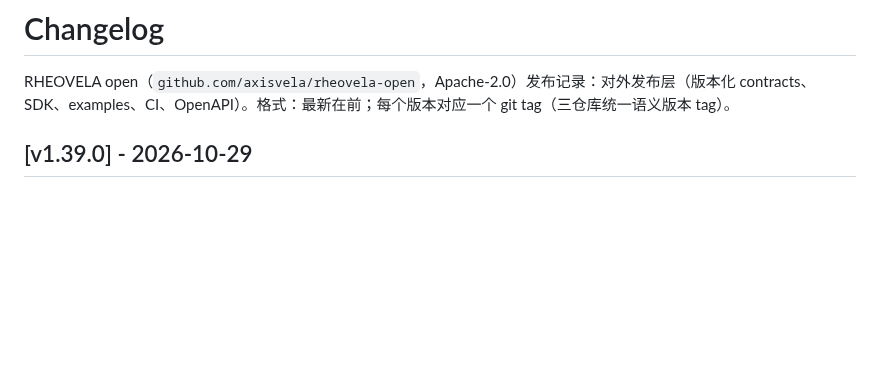
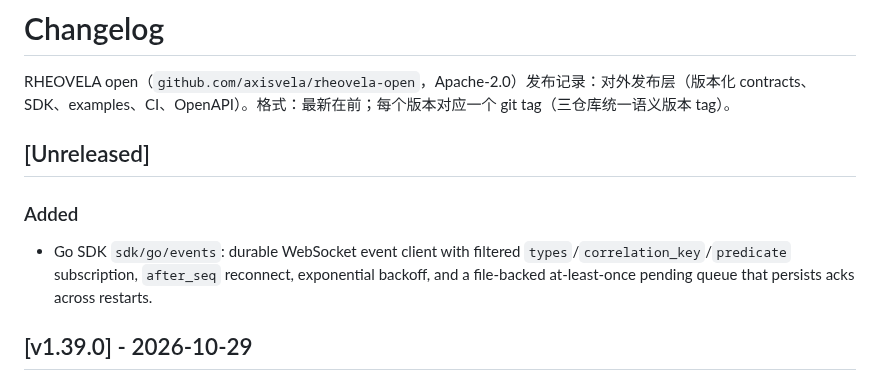
Before and after one commit to axisvela/rheovela-open, a Markdown page: CHANGELOG.md, the part around the change. Drawn GitHub-style; blank space fills up the shorter version.

Commit message:
docs(sdk): document event client

```diff
--- a/CHANGELOG.md
+++ b/CHANGELOG.md
@@ -1,6 +1,15 @@
 # Changelog
 
 RHEOVELA open（`github.com/axisvela/rheovela-open`，Apache-2.0）发布记录：对外发布层（版本化 contracts、SDK、examples、CI、OpenAPI）。格式：最新在前；每个版本对应一个 git tag（三仓库统一语义版本 tag）。
+
+## [Unreleased]
+
+### Added
+
+- Go SDK `sdk/go/events`: durable WebSocket event client with filtered
+  `types`/`correlation_key`/`predicate` subscription, `after_seq` reconnect,
+  exponential backoff, and a file-backed at-least-once pending queue that
+  persists acks across restarts.
 
 ## [v1.39.0] - 2026-10-29
 
```
Also changed, not shown: docs/STATUS.md (+1 -1 lines).
